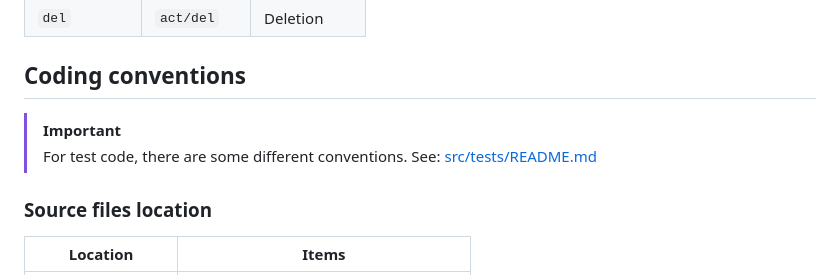
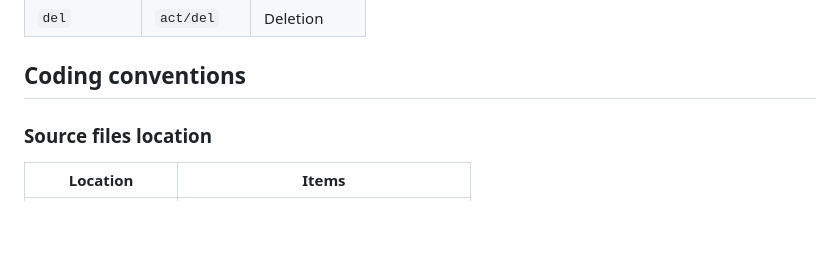
Before and after one commit to aKuad/akuad-web, a Markdown page: CONTRIBUTING.md, the part around the change. Rendered like a GitHub page; blank space fills up the shorter version.

Commit message:
Fix: Remove about testcode at `CONTRIBUTING.md`, there are no tests (current plan)
Signed-off-by: aKuad <53811809+aKuad@users.noreply.github.com>

```diff
--- a/CONTRIBUTING.md
+++ b/CONTRIBUTING.md
@@ -61,10 +61,6 @@ Feature fix `fix/*` Feature fix - something need modification
 | `del`       | `act/del`  | Deletion     |
 
 ## Coding conventions
-
-> [!IMPORTANT]
->
-> For test code, there are some different conventions. See: [src/tests/README.md](src/tests/README.md)
 
 ### Source files location
 
```
